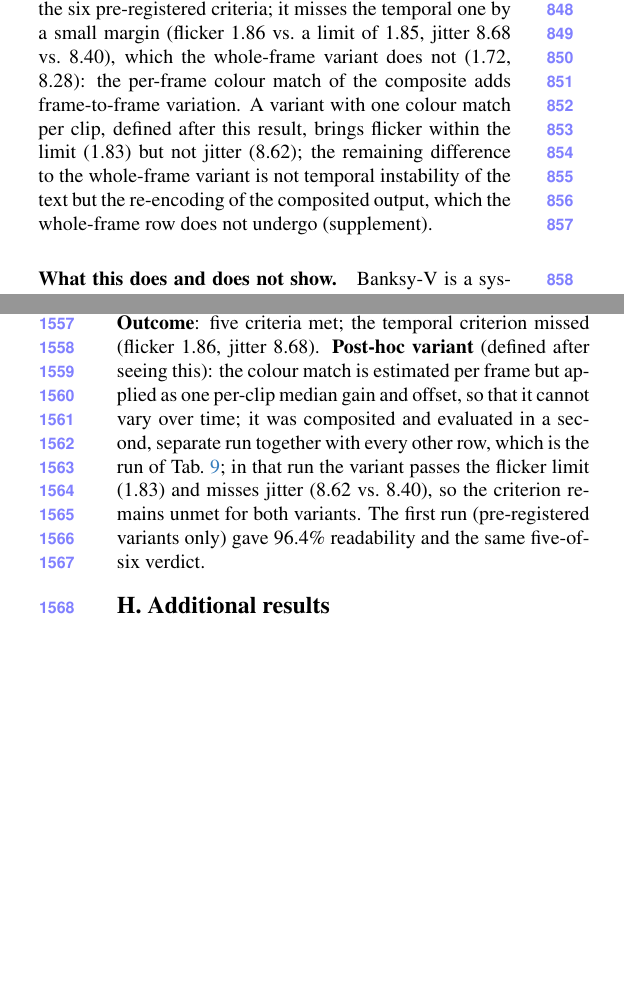
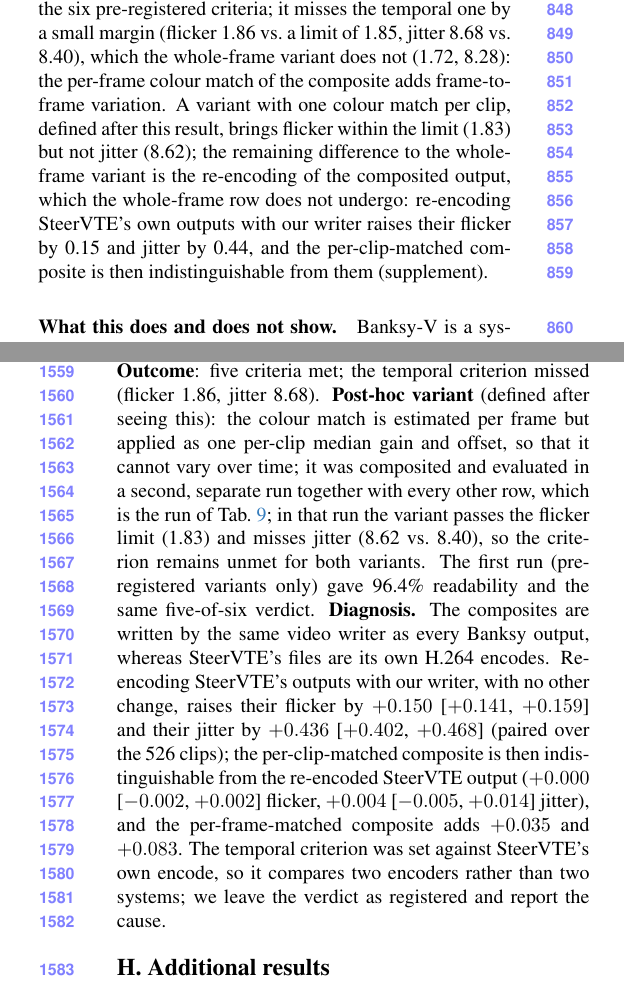
Before and after one commit to ANTI-Tony/Banksy_paper, a LaTeX paper (main.tex, which reads sec/5h_hybrid.tex, sec/X_suppl.tex): two parts of the columns of pages 13 and 23 of 24, joined at a grey line, cut so that both start at the same text, the shorter picture padded with empty space. Compiled offline with pdfLaTeX.

Commit message:
Banksy-V temporal criterion: re-encoding diagnostic (SteerVTE re-encoded with our writer: +0.15 flicker, +0.44 jitter; composite indistinguishable from it)

```diff
--- a/sec/5h_hybrid.tex
+++ b/sec/5h_hybrid.tex
@@ -4,6 +4,6 @@
 
 The two systems fail on different clips (\cref{sec:limits}), so a system that could tell which output is right would inherit the readability of both. We registered one before running it (supplement), with no tunable threshold. \emph{Banksy-V} keeps the clip when the preservation gate fires; otherwise it runs \steer (seed 1, then a second seed) and accepts an output whose text an independent verifier---InternVL2.5-8B with the reading protocol of \cref{sec:metrics}---transcribes as the target in at least 4 of 5 frames; otherwise it falls back to \method. An accepted \steer output is not used as a whole frame: only its text region is composited back into the original, with weight 1 inside the text box and up to 0.3 box heights outside it (shadow and glow), a linear fade over 0.12 box heights, and a per-channel affine colour match to the original on an annulus around the composite. The verifier never scores: readability is reported by the first reader and, on the English clips, by Pixtral, which have no part in the selection. \Cref{tab:hybrid} evaluates every row in one run (the second of two; the first, which contained only the pre-registered variants, gave the same verdicts).
 
-\paragraph{Result.} Banksy-V reads correctly in \hVRead\% of the clips, \hVOnlySys{} vs.\ \hVOnlyBone{} discordant clips against \method (McNemar $p=\hVP$), with \hVBroken{} originally correct clips broken and \hVNet{} net repairs (\method: \hBoneNet; \steer: \hSteerNet); the third reader agrees (\hVPix\% vs.\ \hBonePix\% for \method and \hSteerPix\% for \steer). Its appearance distance (\hVMad) lies between \steer's (\hSteerMad) and \method's (\hBoneMad), because \steer's text is used wherever it reads correctly---in \hVChosensteerlocal{} clips with the first seed and \hVChosensteerTwolocal{} with the second---and the background stays local (\hVBG\,dB against \hVWholeBG\,dB when the whole \steer frame is accepted). The verifier accepted \hFalseAccepts{} outputs that the first reader judges wrong, \hFalseAcceptsBone{} of which \method had right; an oracle that selects with the scoring reader itself reaches \hOracleRead\%, so the verifier closes most of the gap between the two systems. Banksy-V meets five of the six pre-registered criteria; it misses the temporal one by a small margin (flicker \hVFlicker{} vs.\ a limit of 1.85, jitter \hVJitter{} vs.\ 8.40), which the whole-frame variant does not (\hVWholeFlicker{}, \hVWholeJitter): the per-frame colour match of the composite adds frame-to-frame variation. A variant with one colour match per clip, defined after this result, brings flicker within the limit (\hVCFlicker) but not jitter (\hVCJitter); the remaining difference to the whole-frame variant is not temporal instability of the text but the re-encoding of the composited output, which the whole-frame row does not undergo (supplement).
+\paragraph{Result.} Banksy-V reads correctly in \hVRead\% of the clips, \hVOnlySys{} vs.\ \hVOnlyBone{} discordant clips against \method (McNemar $p=\hVP$), with \hVBroken{} originally correct clips broken and \hVNet{} net repairs (\method: \hBoneNet; \steer: \hSteerNet); the third reader agrees (\hVPix\% vs.\ \hBonePix\% for \method and \hSteerPix\% for \steer). Its appearance distance (\hVMad) lies between \steer's (\hSteerMad) and \method's (\hBoneMad), because \steer's text is used wherever it reads correctly---in \hVChosensteerlocal{} clips with the first seed and \hVChosensteerTwolocal{} with the second---and the background stays local (\hVBG\,dB against \hVWholeBG\,dB when the whole \steer frame is accepted). The verifier accepted \hFalseAccepts{} outputs that the first reader judges wrong, \hFalseAcceptsBone{} of which \method had right; an oracle that selects with the scoring reader itself reaches \hOracleRead\%, so the verifier closes most of the gap between the two systems. Banksy-V meets five of the six pre-registered criteria; it misses the temporal one by a small margin (flicker \hVFlicker{} vs.\ a limit of 1.85, jitter \hVJitter{} vs.\ 8.40), which the whole-frame variant does not (\hVWholeFlicker{}, \hVWholeJitter): the per-frame colour match of the composite adds frame-to-frame variation. A variant with one colour match per clip, defined after this result, brings flicker within the limit (\hVCFlicker) but not jitter (\hVCJitter); the remaining difference to the whole-frame variant is the re-encoding of the composited output, which the whole-frame row does not undergo: re-encoding \steer's own outputs with our writer raises their flicker by 0.15 and jitter by 0.44, and the per-clip-matched composite is then indistinguishable from them (supplement).
 
 \paragraph{What this does and does not show.} Banksy-V is a system combination: its material comes from \steer, its correctness from verification, and its locality and fallback from \method. It runs \steer (108\,s per clip on its hardware) up to twice per clip plus a 7B-parameter verifier, and it inherits \steer's licence and compute. It does not make \method's own glyphs look more like the original; the material gap of \cref{sec:limits} is unchanged for the \hVChosenBOne{} clips that still come from \method. What it shows is that, on this task, an independent reader is a reliable enough judge of correctness that a generative editor can be used where it is right and avoided where it is wrong.
--- a/sec/X_suppl.tex
+++ b/sec/X_suppl.tex
@@ -53,7 +53,7 @@ Both were registered before their full runs. \textbf{Second reader.} The outputs
 
 \section{Pre-registration of the verified selection}
 \label{sec:supp_prereg_hybrid}
-Registered before the run. \textbf{Candidates}: the frozen \method (B1), \steer seed 1 and seed 2 (the seed-2 outputs existed already). \textbf{Verifier}: InternVL2.5-8B with the evaluation protocol (same crop, 5 frames, at least 4 exact); it was chosen over the pipeline's own OCR because EasyOCR accepts only 193 of the 442 \steer outputs the first reader judges correct, which caps a hybrid at 92.8\%. \textbf{Decision order}: preservation gate $\to$ original; verifier reads seed 1 $\to$ its local composite; else seed 2 $\to$ its composite; else B1. No threshold is tuned. \textbf{Local compositing}: weight 1 inside the per-frame text box and up to 0.3 box heights outside, linear fade over 0.12 box heights, per-channel affine colour match on the annulus 0.42--0.92 box heights outside; the three parameters were set by eye on three development clips before the run. \textbf{Scoring}: the first reader (Qwen2.5-VL-7B) and, on English, Pixtral-12B; the verifier never scores. \textbf{Criteria}: readability at least 2 points above B1 with McNemar $p<0.05$; no more broken clips than B1; BG PSNR $\geq 41$\,dB; appearance distance at least 0.30 below B1; flicker $\leq 1.85$ and jitter $\leq 8.40$ (no worse than the worse parent); Pixtral readability not more than 1 point below B1's. \textbf{Outcome}: five criteria met; the temporal criterion missed (flicker \hVFlicker, jitter \hVJitter). \textbf{Post-hoc variant} (defined after seeing this): the colour match is estimated per frame but applied as one per-clip median gain and offset, so that it cannot vary over time; it was composited and evaluated in a second, separate run together with every other row, which is the run of \cref{tab:hybrid}; in that run the variant passes the flicker limit (\hVCFlicker) and misses jitter (\hVCJitter{} vs.\ 8.40), so the criterion remains unmet for both variants. The first run (pre-registered variants only) gave \hVRead\% readability and the same five-of-six verdict.
+Registered before the run. \textbf{Candidates}: the frozen \method (B1), \steer seed 1 and seed 2 (the seed-2 outputs existed already). \textbf{Verifier}: InternVL2.5-8B with the evaluation protocol (same crop, 5 frames, at least 4 exact); it was chosen over the pipeline's own OCR because EasyOCR accepts only 193 of the 442 \steer outputs the first reader judges correct, which caps a hybrid at 92.8\%. \textbf{Decision order}: preservation gate $\to$ original; verifier reads seed 1 $\to$ its local composite; else seed 2 $\to$ its composite; else B1. No threshold is tuned. \textbf{Local compositing}: weight 1 inside the per-frame text box and up to 0.3 box heights outside, linear fade over 0.12 box heights, per-channel affine colour match on the annulus 0.42--0.92 box heights outside; the three parameters were set by eye on three development clips before the run. \textbf{Scoring}: the first reader (Qwen2.5-VL-7B) and, on English, Pixtral-12B; the verifier never scores. \textbf{Criteria}: readability at least 2 points above B1 with McNemar $p<0.05$; no more broken clips than B1; BG PSNR $\geq 41$\,dB; appearance distance at least 0.30 below B1; flicker $\leq 1.85$ and jitter $\leq 8.40$ (no worse than the worse parent); Pixtral readability not more than 1 point below B1's. \textbf{Outcome}: five criteria met; the temporal criterion missed (flicker \hVFlicker, jitter \hVJitter). \textbf{Post-hoc variant} (defined after seeing this): the colour match is estimated per frame but applied as one per-clip median gain and offset, so that it cannot vary over time; it was composited and evaluated in a second, separate run together with every other row, which is the run of \cref{tab:hybrid}; in that run the variant passes the flicker limit (\hVCFlicker) and misses jitter (\hVCJitter{} vs.\ 8.40), so the criterion remains unmet for both variants. The first run (pre-registered variants only) gave \hVRead\% readability and the same five-of-six verdict. \textbf{Diagnosis.} The composites are written by the same video writer as every \method output, whereas \steer's files are its own H.264 encodes. Re-encoding \steer's outputs with our writer, with no other change, raises their flicker by $+0.150$ [$+0.141$, $+0.159$] and their jitter by $+0.436$ [$+0.402$, $+0.468$] (paired over the 526 clips); the per-clip-matched composite is then indistinguishable from the re-encoded \steer output ($+0.000$ [$-0.002$, $+0.002$] flicker, $+0.004$ [$-0.005$, $+0.014$] jitter), and the per-frame-matched composite adds $+0.035$ and $+0.083$. The temporal criterion was set against \steer's own encode, so it compares two encoders rather than two systems; we leave the verdict as registered and report the cause.
 
 \section{Additional results}
 \label{sec:supp_results}
```
Also changed, not shown: MANIFEST.md (+1 -0 lines), 1 other file.
